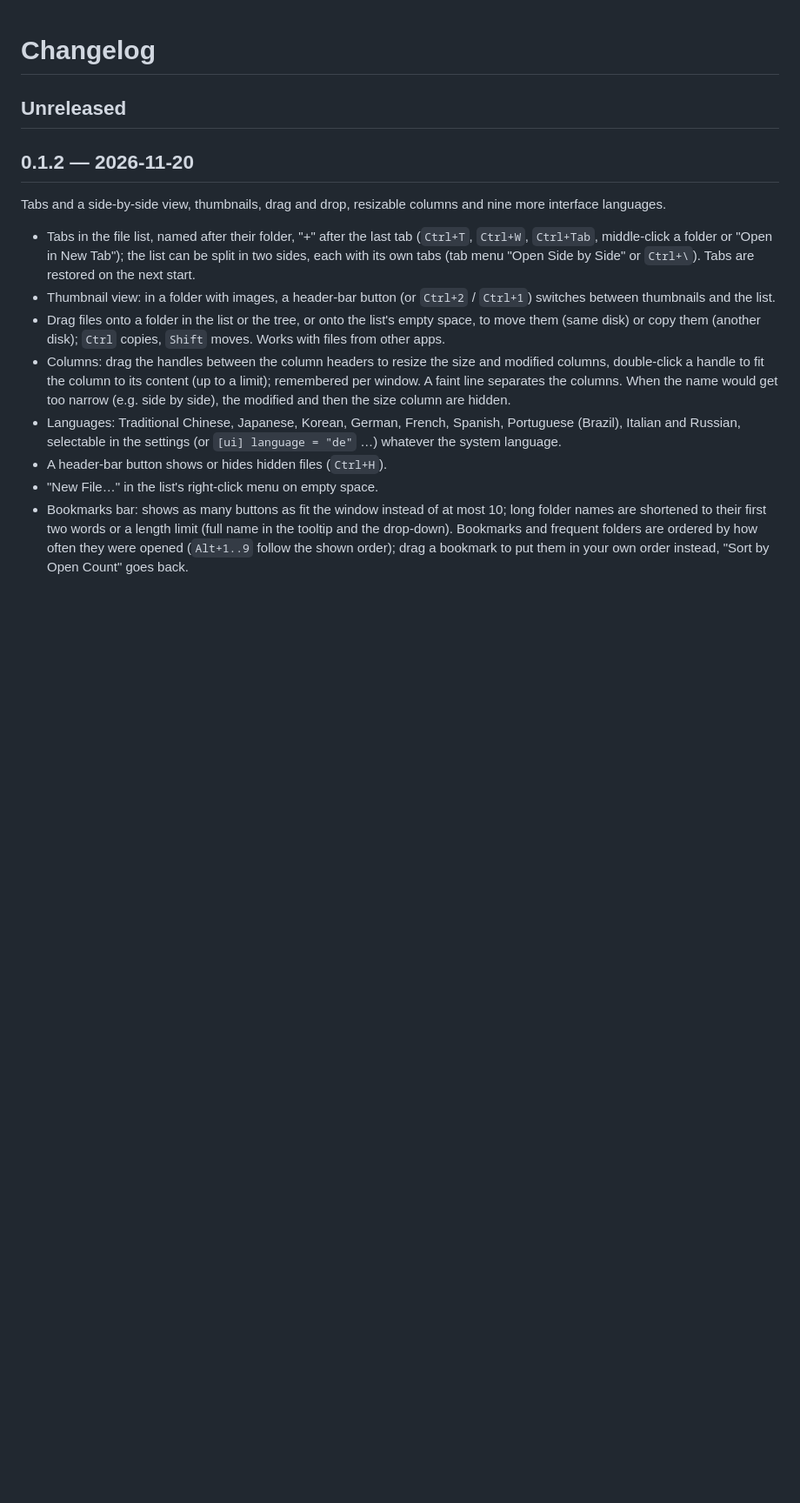
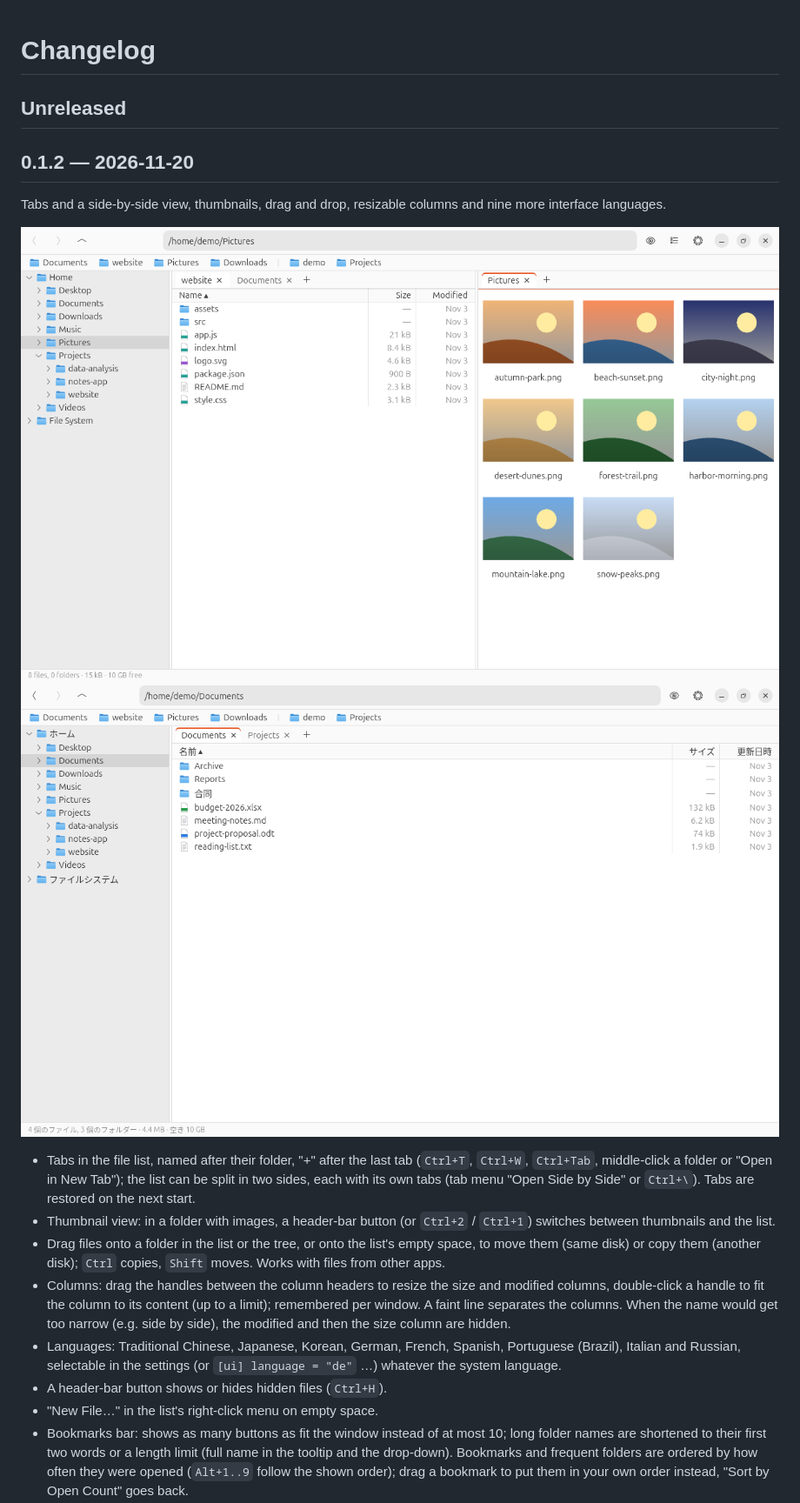
Before and after one commit to baojie/tudi, a Markdown page: CHANGELOG.md, the part around one of its changes. Shown at 87% size. GitHub-like rendering; pictures changed too: docs/screenshots/0.1.2-2.png (added), docs/screenshots/0.1.2.png (added); blank space fills up the shorter version.

```diff
--- a/CHANGELOG.md
+++ b/CHANGELOG.md
@@ -6,6 +6,9 @@
 
 Tabs and a side-by-side view, thumbnails, drag and drop, resizable
 columns and nine more interface languages.
+
+![Tabs on two sides, thumbnails on the right](docs/screenshots/0.1.2.png)
+![The interface in Japanese](docs/screenshots/0.1.2-2.png)
 
 - Tabs in the file list, named after their folder, "+" after the last tab
   (`Ctrl+T`, `Ctrl+W`, `Ctrl+Tab`, middle-click a folder or "Open in New
```
Also changed, not shown: other parts of CHANGELOG.md (+5 -0 lines), README.md (+6 -0 lines), docs/screenshots/0.1.0.png (added), docs/screenshots/0.1.1-2.png (added), docs/screenshots/0.1.1.png (added), 2 other files.
